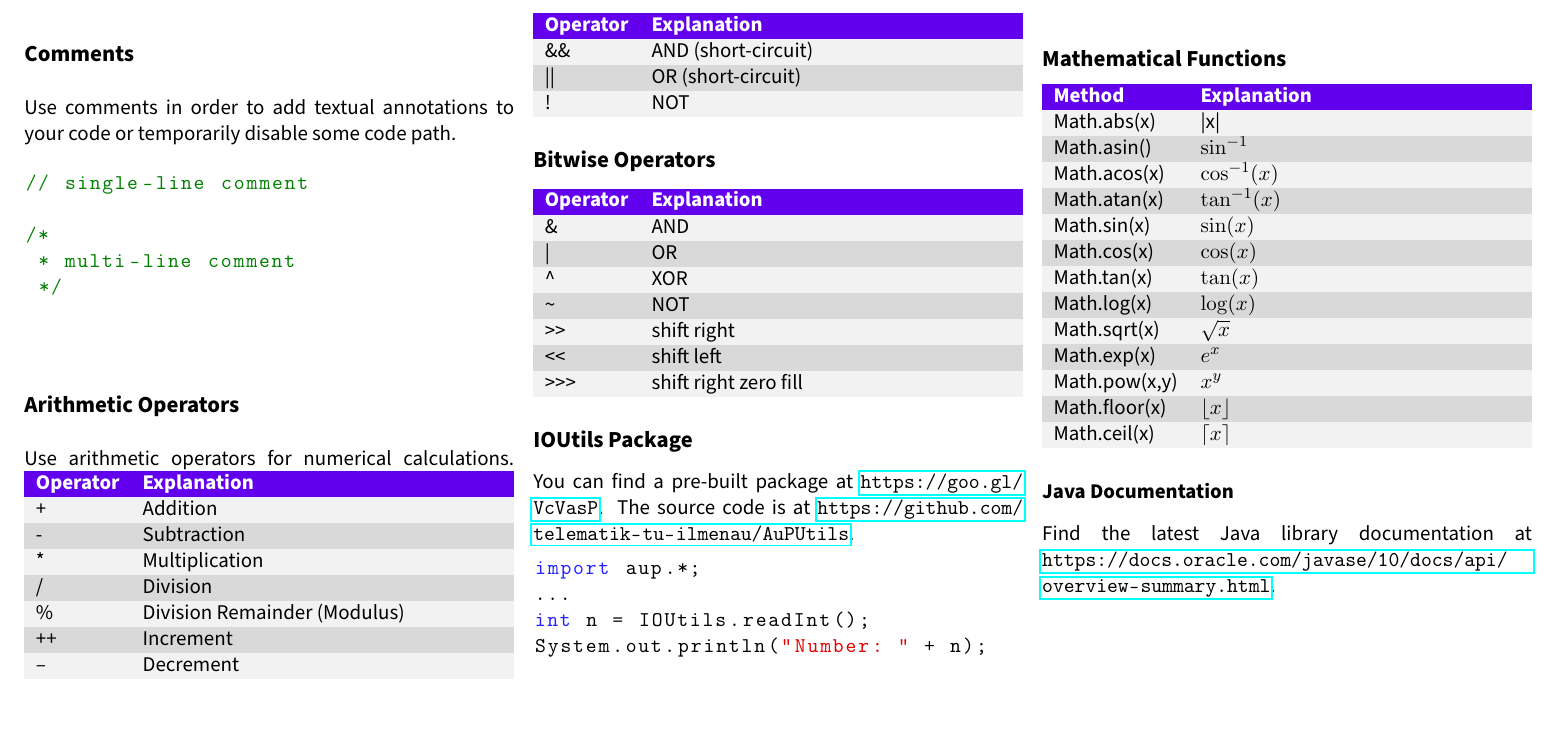
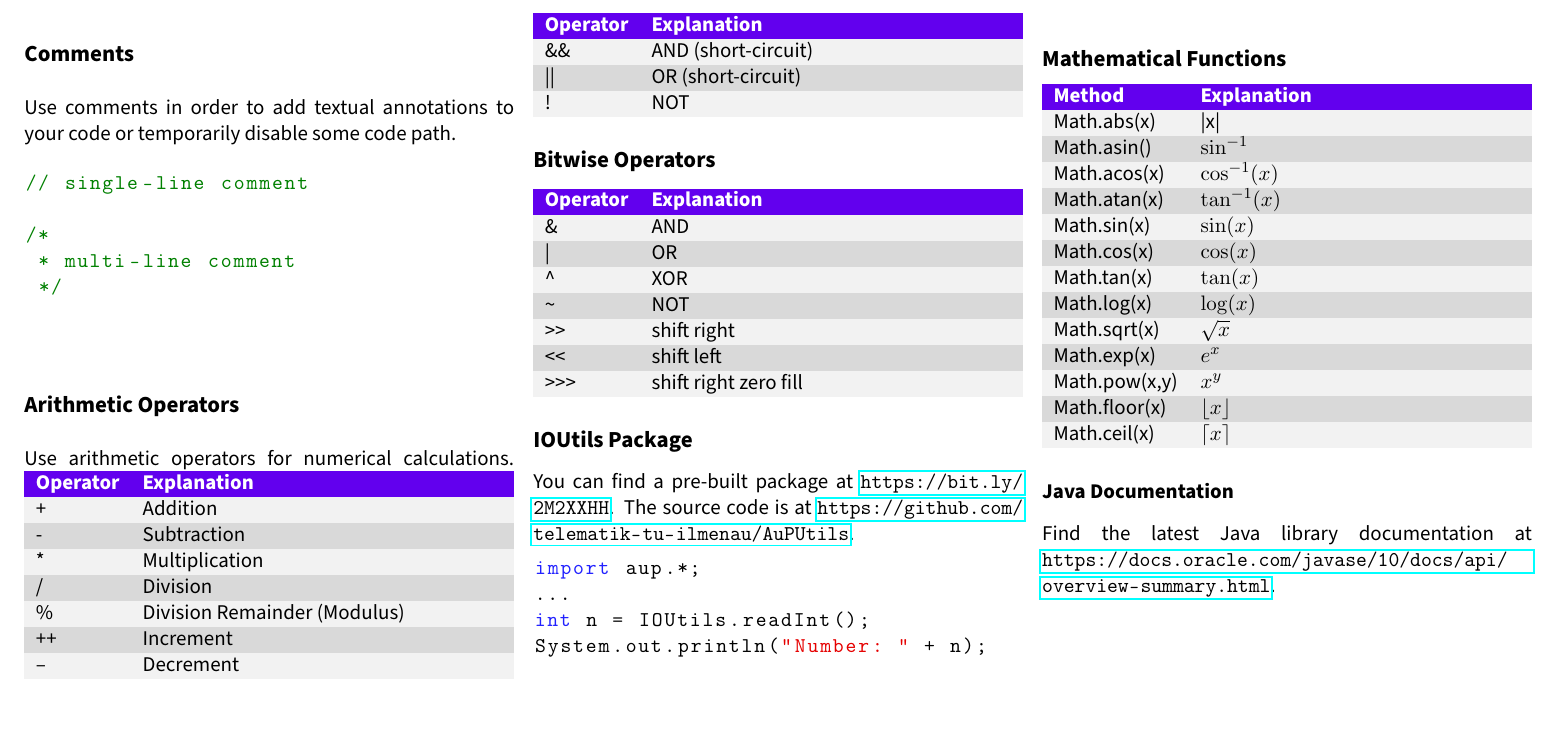
Before and after one commit to telematik-tu-ilmenau/AuPUtils, a LaTeX document (cheatsheet/cheatsheet.tex): part of page 2 of 2, cut so that both start at the same text. Compiled offline with pdfLaTeX.

Commit message:
update link

```diff
--- a/cheatsheet/cheatsheet.tex
+++ b/cheatsheet/cheatsheet.tex
@@ -222,7 +222,7 @@ Use arithmetic operators for numerical calculations.
 
 
 \subsection*{IOUtils Package}
-You can find a pre-built package at \url{https://goo.gl/VcVasP}.
+You can find a pre-built package at \url{https://bit.ly/2M2XXHH}.
 The source code is at \url{https://github.com/telematik-tu-ilmenau/AuPUtils}.
 
 \begin{lstlisting}
```
